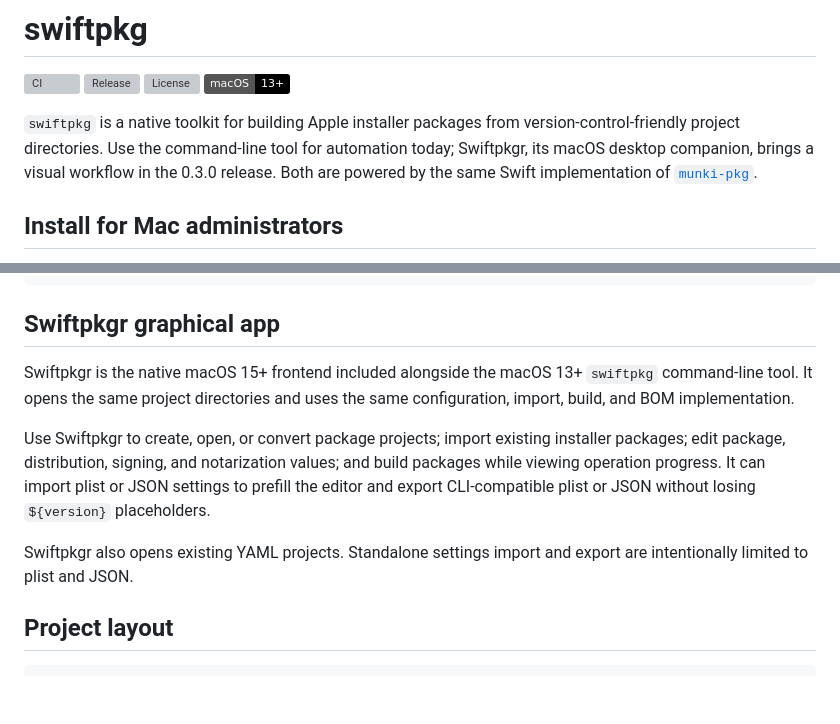
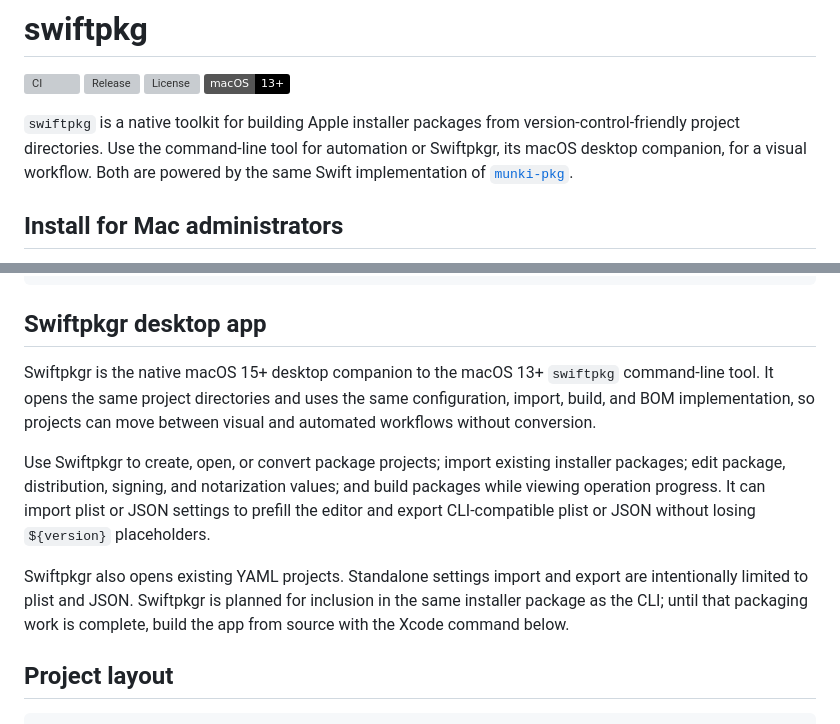
Before and after one commit to codecarton/swiftpkg, a Markdown page: README.md, 2 parts joined by grey strips. Rendered like a GitHub page; badges without logos; blank space fills up the shorter version; grey boxes are pictures that could not be loaded.

Commit message:
clean up marketing

````diff
--- a/README.md
+++ b/README.md
@@ -9,9 +9,9 @@
 
 `swiftpkg` is a native toolkit for building Apple installer packages from
 version-control-friendly project directories. Use the command-line tool for
-automation today; Swiftpkgr, its macOS desktop companion, brings a visual
-workflow in the 0.3.0 release. Both are powered by the same Swift
-implementation of [`munki-pkg`](https://github.com/munki/munki-pkg).
+automation or Swiftpkgr, its macOS desktop companion, for a visual workflow.
+Both are powered by the same Swift implementation of
+[`munki-pkg`](https://github.com/munki/munki-pkg).
 
 ## Install for Mac administrators
 
@@ -72,11 +72,12 @@ Useful options:
 --version              Show the tool version
 ```
 
-## Swiftpkgr graphical app
+## Swiftpkgr desktop app
 
-Swiftpkgr is the native macOS 15+ frontend included alongside the macOS 13+
+Swiftpkgr is the native macOS 15+ desktop companion to the macOS 13+
 `swiftpkg` command-line tool. It opens the same project directories and uses
-the same configuration, import, build, and BOM implementation.
+the same configuration, import, build, and BOM implementation, so projects can
+move between visual and automated workflows without conversion.
 
 Use Swiftpkgr to create, open, or convert package projects; import existing
 installer packages; edit package, distribution, signing, and notarization
@@ -85,7 +86,9 @@ plist or JSON settings to prefill the editor and export CLI-compatible plist
 or JSON without losing `${version}` placeholders.
 
 Swiftpkgr also opens existing YAML projects. Standalone settings import and
-export are intentionally limited to plist and JSON.
+export are intentionally limited to plist and JSON. Swiftpkgr is planned for
+inclusion in the same installer package as the CLI; until that packaging work
+is complete, build the app from source with the Xcode command below.
 
 ## Project layout
 
````
